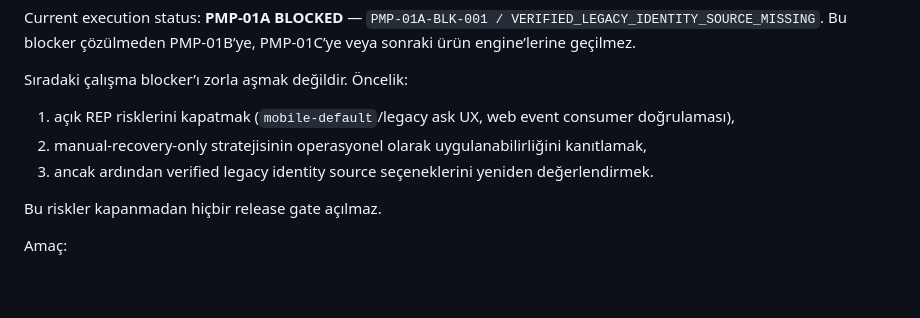
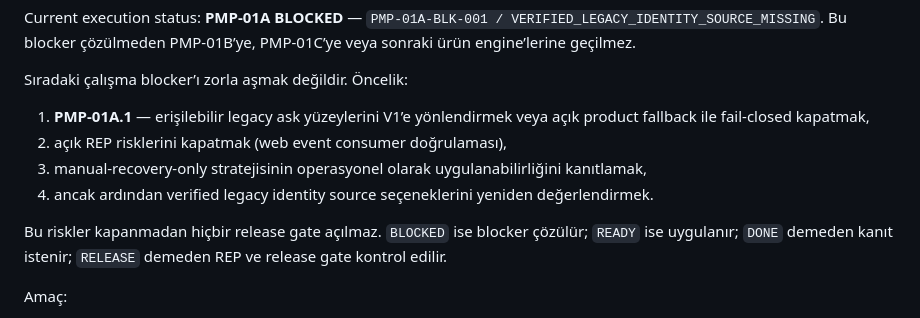
Before and after one commit to CaelinusAl/sanri-api, a Markdown page: docs/SANRI-Product-Maturation-Program.md, the part around the change. GitHub-like rendering; blank space fills up the shorter version.

```diff
--- a/docs/SANRI-Product-Maturation-Program.md
+++ b/docs/SANRI-Product-Maturation-Program.md
@@ -140,14 +140,17 @@ Current execution status: **PMP-01A BLOCKED** —
 
 Sıradaki çalışma blocker’ı zorla aşmak değildir. Öncelik:
 
-1. açık REP risklerini kapatmak (`mobile-default`/legacy ask UX, web event
-   consumer doğrulaması),
-2. manual-recovery-only stratejisinin operasyonel olarak uygulanabilirliğini
+1. **PMP-01A.1** — erişilebilir legacy ask yüzeylerini V1’e yönlendirmek veya
+   açık product fallback ile fail-closed kapatmak,
+2. açık REP risklerini kapatmak (web event consumer doğrulaması),
+3. manual-recovery-only stratejisinin operasyonel olarak uygulanabilirliğini
    kanıtlamak,
-3. ancak ardından verified legacy identity source seçeneklerini yeniden
+4. ancak ardından verified legacy identity source seçeneklerini yeniden
    değerlendirmek.
 
-Bu riskler kapanmadan hiçbir release gate açılmaz.
+Bu riskler kapanmadan hiçbir release gate açılmaz. `BLOCKED` ise blocker
+çözülür; `READY` ise uygulanır; `DONE` demeden kanıt istenir; `RELEASE`
+demeden REP ve release gate kontrol edilir.
 
 Amaç:
 
```
Also changed, not shown: docs/pmp-01-secure-migration-execution-plan.md (+42 -1 lines).
